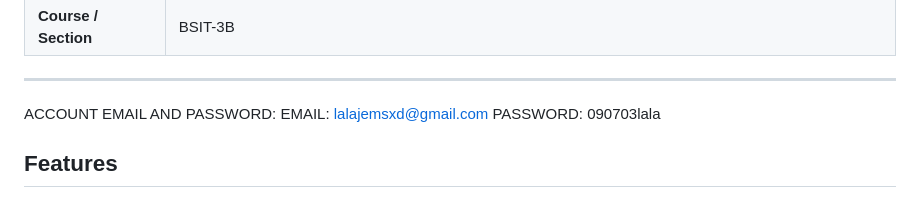
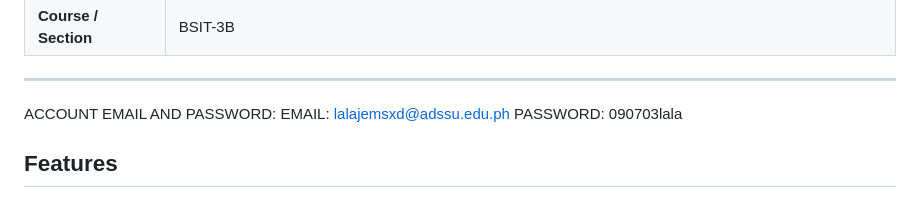
Before and after one commit to dums0907-max/scholarships-monitoring-system, a Markdown page: README.md, the part around the change. Rendered like a GitHub page.

```diff
--- a/README.md
+++ b/README.md
@@ -12,7 +12,7 @@ Built for the **Systems Analysis and Design – Scholarship Monitoring System La
 | **Course / Section** | BSIT-3B
 
 ---
-ACCOUNT EMAIL AND PASSWORD: EMAIL: lalajemsxd@gmail.com PASSWORD: 090703lala
+ACCOUNT EMAIL AND PASSWORD: EMAIL: lalajemsxd@adssu.edu.ph PASSWORD: 090703lala
 ## Features
 
 - **Authentication** – Login and logout through Supabase Auth. Protected pages are not accessible without signing in.
```
